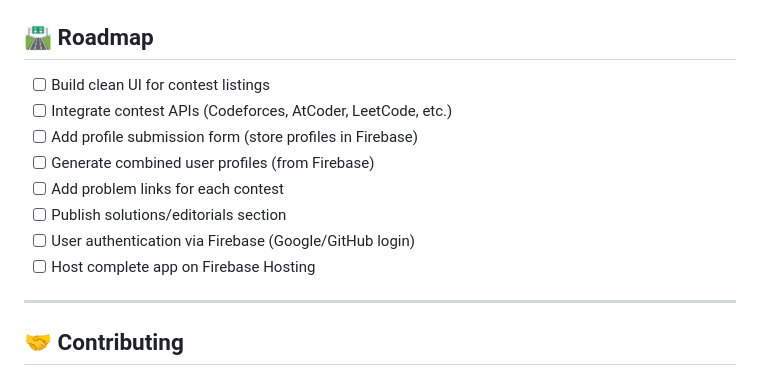
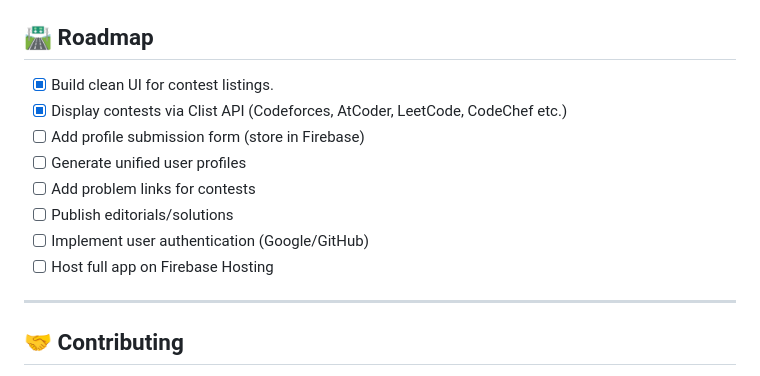
Before and after one commit to shubhamranswal/Contest-Guru, a Markdown page: README.md, the part around the change printed below. Rendered like a GitHub page.

```diff
--- a/README.md
+++ b/README.md
@@ -174,13 +97,13 @@ firebase deploy
 ## 🛣️ Roadmap
 
-* [ ] Build clean UI for contest listings
-* [ ] Integrate contest APIs (Codeforces, AtCoder, LeetCode, etc.)
-* [ ] Add profile submission form (store profiles in Firebase)
-* [ ] Generate combined user profiles (from Firebase)
-* [ ] Add problem links for each contest
-* [ ] Publish solutions/editorials section
-* [ ] User authentication via Firebase (Google/GitHub login)
-* [ ] Host complete app on Firebase Hosting
+* [x] Build clean UI for contest listings.
+* [x] Display contests via Clist API (Codeforces, AtCoder, LeetCode, CodeChef etc.)
+* [ ] Add profile submission form (store in Firebase)
+* [ ] Generate unified user profiles
+* [ ] Add problem links for contests
+* [ ] Publish editorials/solutions
+* [ ] Implement user authentication (Google/GitHub)
+* [ ] Host full app on Firebase Hosting
 
 ---
 
```
Also changed, not shown: other parts of README.md (+34 -112 lines).
